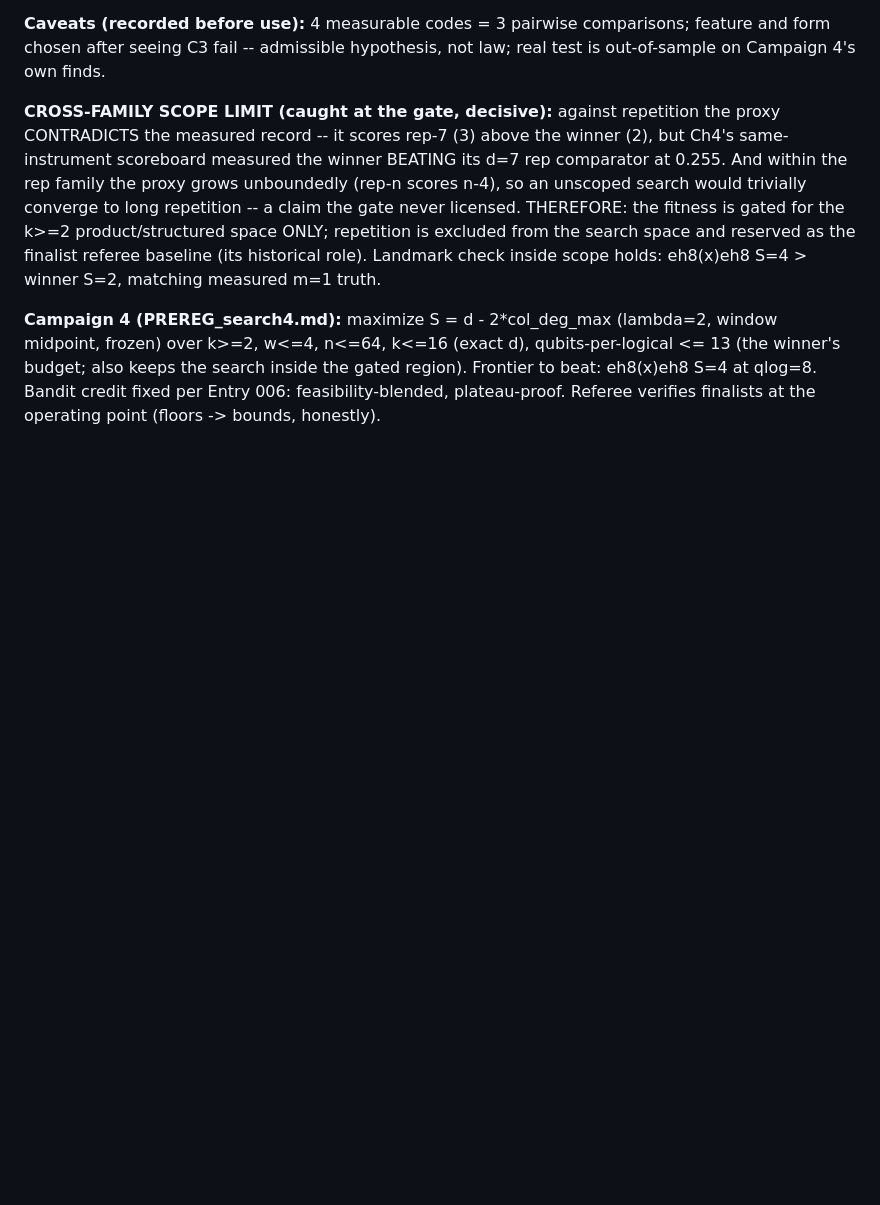
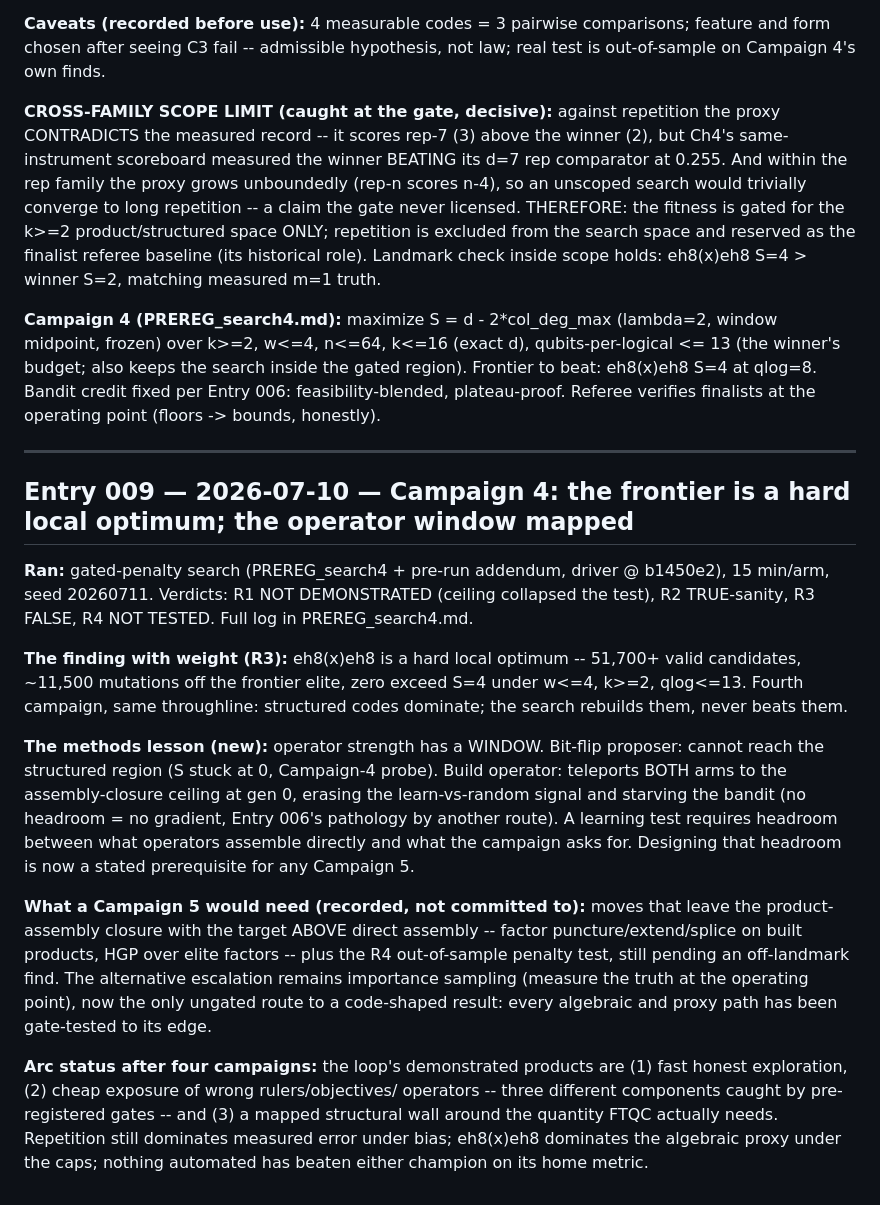
Before and after one commit to m4gr4th34/dossier-QC-Accelerate-002, a Markdown page: expedition/CH5_WORKING.md, the part around the change. Rendered like a GitHub page; blank space fills up the shorter version.

Commit message:
resolve(ch5): Campaign 4 -- R3 FALSE (eh8x8 is a hard local optimum: 51,700 candidates, zero exceed S=4), R1 not-demonstrated (build ceiling collapsed the test), R2 sanity-true as pre-deflated, R4 carries. Entry 009: operator-strength window mapped (cant-reach vs trivially-reaches); headroom is a stated prerequisite for Campaign 5

```diff
--- a/expedition/CH5_WORKING.md
+++ b/expedition/CH5_WORKING.md
@@ -474,3 +474,41 @@ qubits-per-logical <= 13 (the winner's budget; also keeps the search inside
 the gated region). Frontier to beat: eh8(x)eh8 S=4 at qlog=8. Bandit credit
 fixed per Entry 006: feasibility-blended, plateau-proof. Referee verifies
 finalists at the operating point (floors -> bounds, honestly).
+
+---
+
+## Entry 009 — 2026-07-10 — Campaign 4: the frontier is a hard local optimum; the operator window mapped
+
+**Ran:** gated-penalty search (PREREG_search4 + pre-run addendum, driver @
+b1450e2), 15 min/arm, seed 20260711. Verdicts: R1 NOT DEMONSTRATED (ceiling
+collapsed the test), R2 TRUE-sanity, R3 FALSE, R4 NOT TESTED. Full log in
+PREREG_search4.md.
+
+**The finding with weight (R3):** eh8(x)eh8 is a hard local optimum -- 51,700+
+valid candidates, ~11,500 mutations off the frontier elite, zero exceed S=4
+under w<=4, k>=2, qlog<=13. Fourth campaign, same throughline: structured
+codes dominate; the search rebuilds them, never beats them.
+
+**The methods lesson (new):** operator strength has a WINDOW. Bit-flip
+proposer: cannot reach the structured region (S stuck at 0, Campaign-4 probe).
+Build operator: teleports BOTH arms to the assembly-closure ceiling at gen 0,
+erasing the learn-vs-random signal and starving the bandit (no headroom = no
+gradient, Entry 006's pathology by another route). A learning test requires
+headroom between what operators assemble directly and what the campaign asks
+for. Designing that headroom is now a stated prerequisite for any Campaign 5.
+
+**What a Campaign 5 would need (recorded, not committed to):** moves that
+leave the product-assembly closure with the target ABOVE direct assembly --
+factor puncture/extend/splice on built products, HGP over elite factors --
+plus the R4 out-of-sample penalty test, still pending an off-landmark find.
+The alternative escalation remains importance sampling (measure the truth at
+the operating point), now the only ungated route to a code-shaped result:
+every algebraic and proxy path has been gate-tested to its edge.
+
+**Arc status after four campaigns:** the loop's demonstrated products are
+(1) fast honest exploration, (2) cheap exposure of wrong rulers/objectives/
+operators -- three different components caught by pre-registered gates --
+and (3) a mapped structural wall around the quantity FTQC actually needs.
+Repetition still dominates measured error under bias; eh8(x)eh8 dominates the
+algebraic proxy under the caps; nothing automated has beaten either champion
+on its home metric.
```
Also changed, not shown: expedition/PREREG_search4.md (+15 -0 lines).
